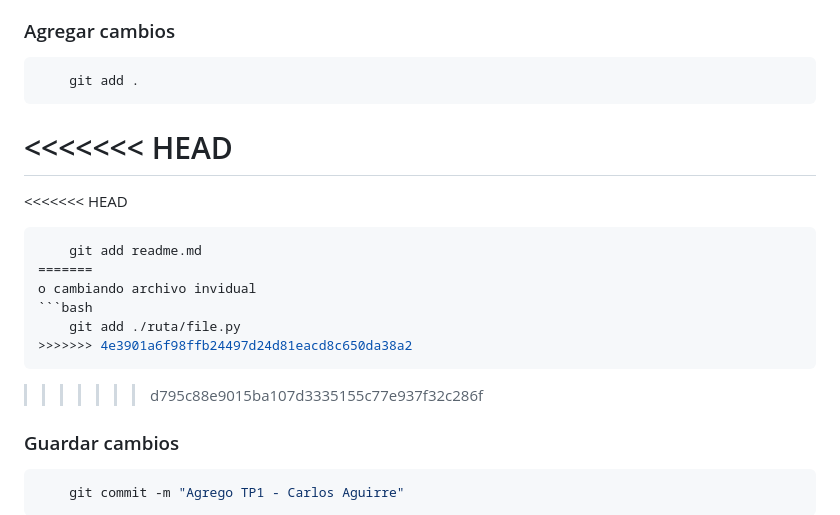
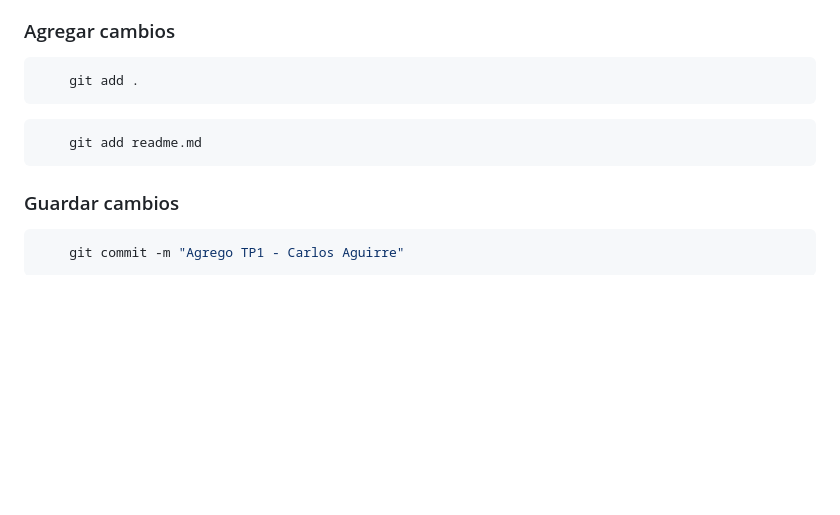
Before and after one commit to CarlosLaboratorio/laboratorio-programacion-II, a Markdown page: README.md, the part around the change. GitHub-like rendering; blank space fills up the shorter version.

Commit message:
cambios de los bash

````diff
--- a/README.md
+++ b/README.md
@@ -95,19 +95,10 @@ Muy importante
 ```bash
     git add .
 ```
-<<<<<<< HEAD
-=======
-<<<<<<< HEAD
 
 ```bash
     git add readme.md
-=======
-o cambiando archivo invidual
-```bash
-    git add ./ruta/file.py
->>>>>>> 4e3901a6f98ffb24497d24d81eacd8c650da38a2
 ```
->>>>>>> d795c88e9015ba107d3335155c77e937f32c286f
 
 ### Guardar cambios
 ```bash
````
